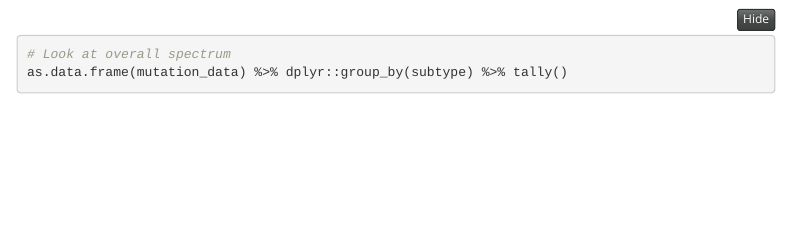
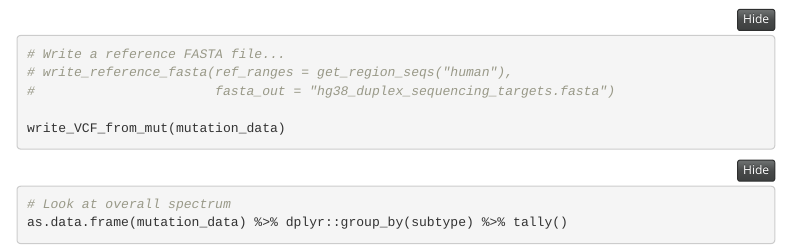
Before and after one commit to EHSRB-BSRSE-Bioinformatics/MutSeqR, an R Markdown document (inst/extdata/DS_summary_report.Rmd): the page in a window 1100 px wide, from 760 px down. Rendered offline with R 4.5, knitr and Pandoc, with nearby package versions; folded parts are opened; some code elsewhere in the file could not run offline; menus at the side of the page are left out.

Commit message:
Add VCF writing to Rmd

````diff
--- a/inst/extdata/DS_summary_report.Rmd
+++ b/inst/extdata/DS_summary_report.Rmd
@@ -56,3 +59,8 @@ mutation_data_cpgs <- annotate_CpG_sites(mutation_data)
+# Write a reference FASTA file...
+# write_reference_fasta(ref_ranges = get_region_seqs("human"),
+#                       fasta_out = "hg38_duplex_sequencing_targets.fasta")
+
+write_VCF_from_mut(mutation_data)
 ```
 
 ```{r exploratory-spectra}
````
Also changed, not shown: inst/extdata/DS_summary_report.Rmd (3 more changed lines).
